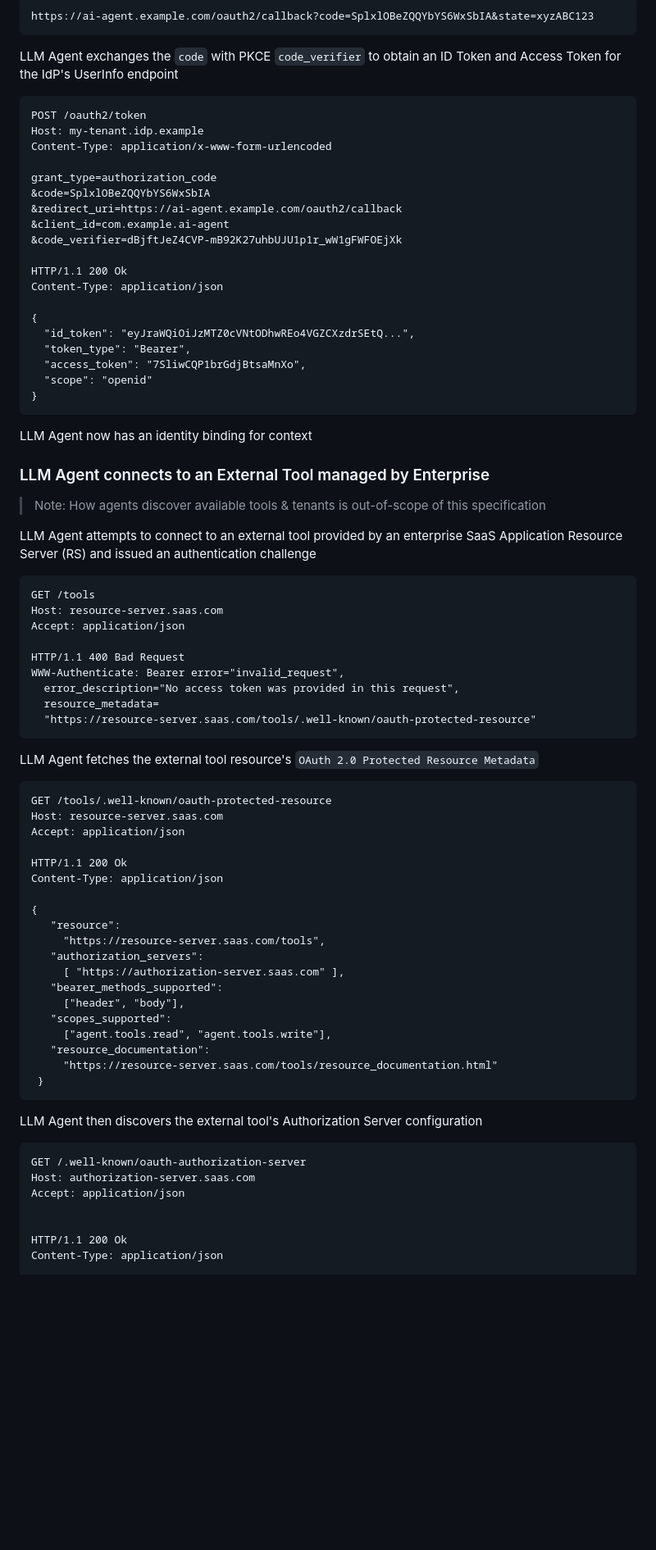
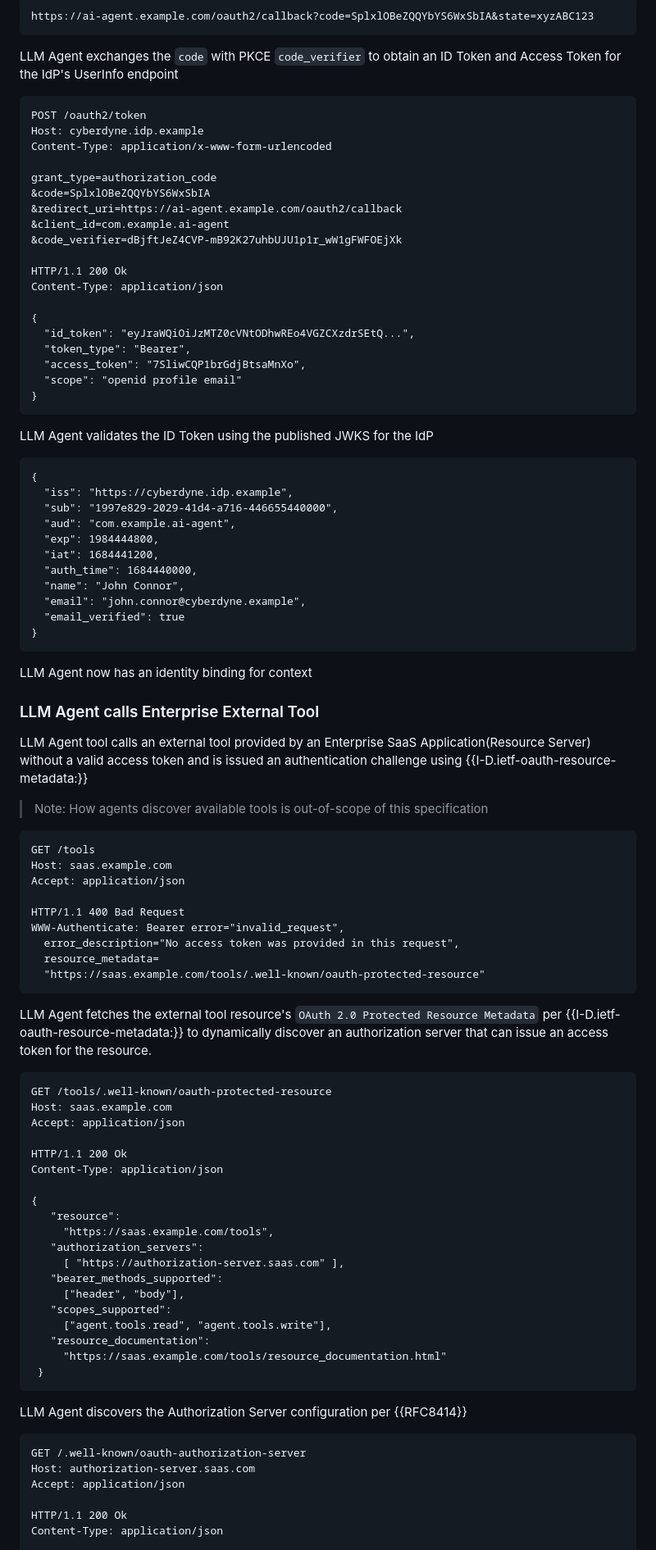
Before and after one commit to aaronpk/draft-parecki-oauth-identity-assertion-authz-grant, a Markdown page: draft-parecki-oauth-identity-assertion-authz-grant.md, the part around one of its changes. Shown at 82% size. GitHub-like rendering; blank space fills up the shorter version.

```diff
--- a/draft-parecki-oauth-identity-assertion-authz-grant.md
+++ b/draft-parecki-oauth-identity-assertion-authz-grant.md
@@ -529,7 +529,7 @@ The enterprise IdP authenticates the end-user and redirects back to the LLM Agen
 LLM Agent exchanges the `code` with PKCE `code_verifier` to obtain an ID Token and Access Token for the IdP's UserInfo endpoint
 
     POST /oauth2/token
-    Host: my-tenant.idp.example
+    Host: cyberdyne.idp.example
     Content-Type: application/x-www-form-urlencoded
 
     grant_type=authorization_code
@@ -545,31 +545,45 @@ LLM Agent exchanges the `code` with PKCE `code_verifier` to obtain an ID Token a
       "id_token": "eyJraWQiOiJzMTZ0cVNtODhwREo4VGZCXzdrSEtQ...",
       "token_type": "Bearer",
       "access_token": "7SliwCQP1brGdjBtsaMnXo",
-      "scope": "openid"
+      "scope": "openid profile email"
+    }
+
+LLM Agent validates the ID Token using the published JWKS for the IdP
+
+    {
+      "iss": "https://cyberdyne.idp.example",
+      "sub": "1997e829-2029-41d4-a716-446655440000",
+      "aud": "com.example.ai-agent",
+      "exp": 1984444800,
+      "iat": 1684441200,
+      "auth_time": 1684440000,
+      "name": "John Connor",
+      "email": "john.connor@cyberdyne.example",
+      "email_verified": true
     }
 
 LLM Agent now has an identity binding for context
 
-### LLM Agent connects to an External Tool managed by Enterprise
+### LLM Agent calls Enterprise External Tool
 
-> Note:  How agents discover available tools & tenants is out-of-scope of this specification
+LLM Agent tool calls an external tool provided by an Enterprise SaaS Application(Resource Server) without a valid access token and is issued an authentication challenge using {{I-D.ietf-oauth-resource-metadata:}}
 
-LLM Agent attempts to connect to an external tool provided by an enterprise SaaS Application Resource Server (RS) and issued an authentication challenge
+> Note:  How agents discover available tools is out-of-scope of this specification
 
     GET /tools
-    Host: resource-server.saas.com
+    Host: saas.example.com
     Accept: application/json
 
     HTTP/1.1 400 Bad Request
     WWW-Authenticate: Bearer error="invalid_request",
       error_description="No access token was provided in this request",
       resource_metadata=
-      "https://resource-server.saas.com/tools/.well-known/oauth-protected-resource"
+      "https://saas.example.com/tools/.well-known/oauth-protected-resource"
 
-LLM Agent fetches the external tool resource's `OAuth 2.0 Protected Resource Metadata`
+LLM Agent fetches the external tool resource's `OAuth 2.0 Protected Resource Metadata` per {{I-D.ietf-oauth-resource-metadata:}} to dynamically discover an authorization server that can issue an access token for the resource.
 
     GET /tools/.well-known/oauth-protected-resource
-    Host: resource-server.saas.com
+    Host: saas.example.com
     Accept: application/json
 
     HTTP/1.1 200 Ok
@@ -577,7 +591,7 @@ LLM Agent fetches the external tool resource's `OAuth 2.0 Protected Resource Met
 
     {
        "resource":
-         "https://resource-server.saas.com/tools",
+         "https://saas.example.com/tools",
        "authorization_servers":
          [ "https://authorization-server.saas.com" ],
        "bearer_methods_supported":
@@ -585,15 +599,14 @@ LLM Agent fetches the external tool resource's `OAuth 2.0 Protected Resource Met
        "scopes_supported":
          ["agent.tools.read", "agent.tools.write"],
        "resource_documentation":
-         "https://resource-server.saas.com/tools/resource_documentation.html"
+         "https://saas.example.com/tools/resource_documentation.html"
      }
 
-LLM Agent then discovers the external tool's Authorization Server configuration
+LLM Agent discovers the Authorization Server configuration per {{RFC8414}}
 
     GET /.well-known/oauth-authorization-server
     Host: authorization-server.saas.com
     Accept: application/json
-
 
     HTTP/1.1 200 Ok
     Content-Type: application/json
```
Also changed, not shown: other parts of draft-parecki-oauth-identity-assertion-authz-grant.md (+58 -35 lines).
